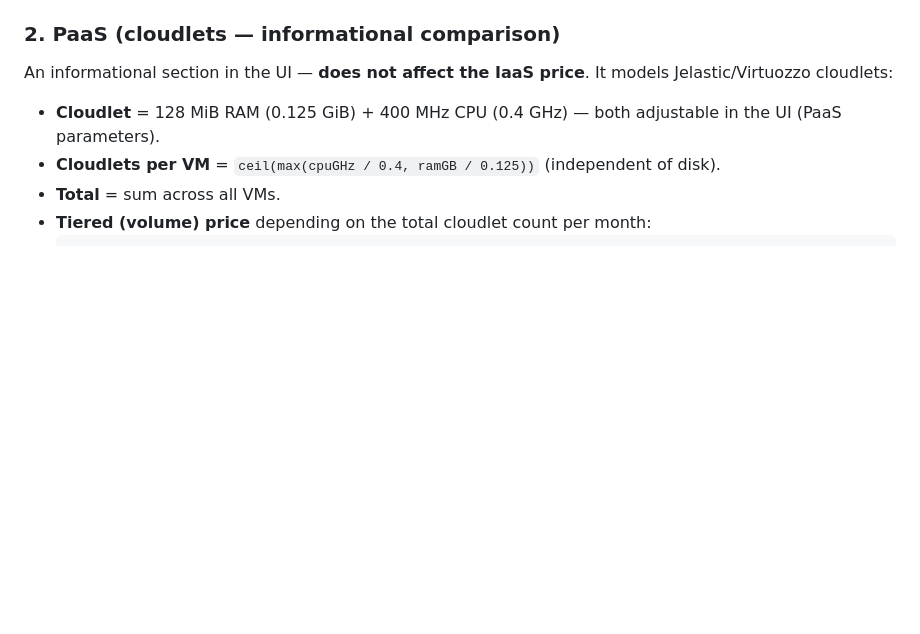
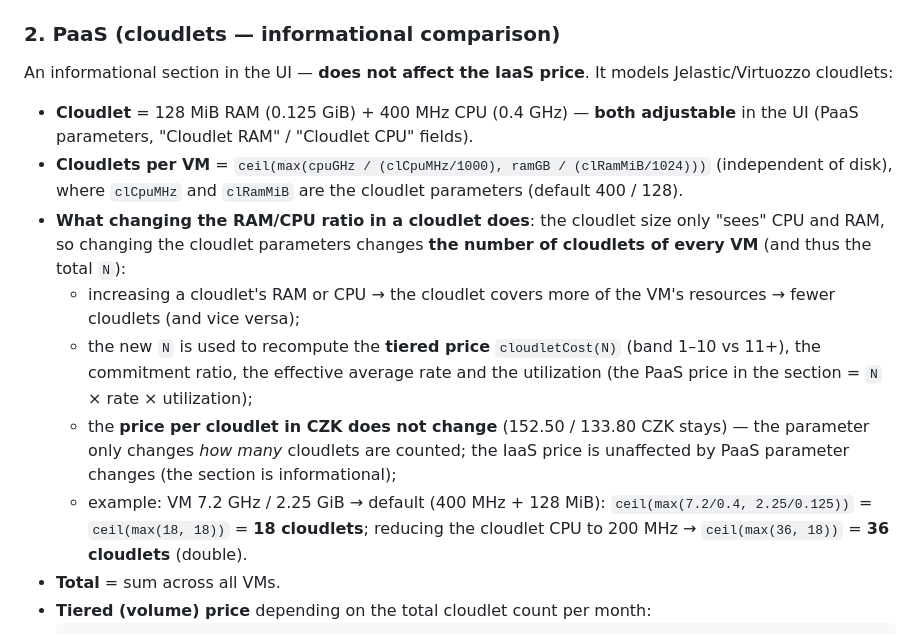
Before and after one commit to romeo0012/iaas-api-mgmt, a Markdown page: README.en.md, the part around the change. Drawn GitHub-style; blank space fills up the shorter version.

Commit message:
README: vliv zmeny pomeru RAM/CPU cloudletu na vypocet PaaS

````diff
--- a/README.en.md
+++ b/README.en.md
@@ -105,8 +105,13 @@ Calculation steps (server `lib/pricing.js`, mirrored client-side in `public/main
 
 An informational section in the UI — **does not affect the IaaS price**. It models Jelastic/Virtuozzo cloudlets:
 
-- **Cloudlet** = 128 MiB RAM (0.125 GiB) + 400 MHz CPU (0.4 GHz) — both adjustable in the UI (PaaS parameters).
-- **Cloudlets per VM** = `ceil(max(cpuGHz / 0.4, ramGB / 0.125))` (independent of disk).
+- **Cloudlet** = 128 MiB RAM (0.125 GiB) + 400 MHz CPU (0.4 GHz) — **both adjustable** in the UI (PaaS parameters, "Cloudlet RAM" / "Cloudlet CPU" fields).
+- **Cloudlets per VM** = `ceil(max(cpuGHz / (clCpuMHz/1000), ramGB / (clRamMiB/1024)))` (independent of disk), where `clCpuMHz` and `clRamMiB` are the cloudlet parameters (default 400 / 128).
+- **What changing the RAM/CPU ratio in a cloudlet does**: the cloudlet size only "sees" CPU and RAM, so changing the cloudlet parameters changes **the number of cloudlets of every VM** (and thus the total `N`):
+  - increasing a cloudlet's RAM or CPU → the cloudlet covers more of the VM's resources → fewer cloudlets (and vice versa);
+  - the new `N` is used to recompute the **tiered price** `cloudletCost(N)` (band 1–10 vs 11+), the commitment ratio, the effective average rate and the utilization (the PaaS price in the section = `N` × rate × utilization);
+  - the **price per cloudlet in CZK does not change** (152.50 / 133.80 CZK stays) — the parameter only changes *how many* cloudlets are counted; the IaaS price is unaffected by PaaS parameter changes (the section is informational);
+  - example: VM 7.2 GHz / 2.25 GiB → default (400 MHz + 128 MiB): `ceil(max(7.2/0.4, 2.25/0.125))` = `ceil(max(18, 18))` = **18 cloudlets**; reducing the cloudlet CPU to 200 MHz → `ceil(max(36, 18))` = **36 cloudlets** (double).
 - **Total** = sum across all VMs.
 - **Tiered (volume) price** depending on the total cloudlet count per month:
   ```
````
Also changed, not shown: README.md (+7 -2 lines).
